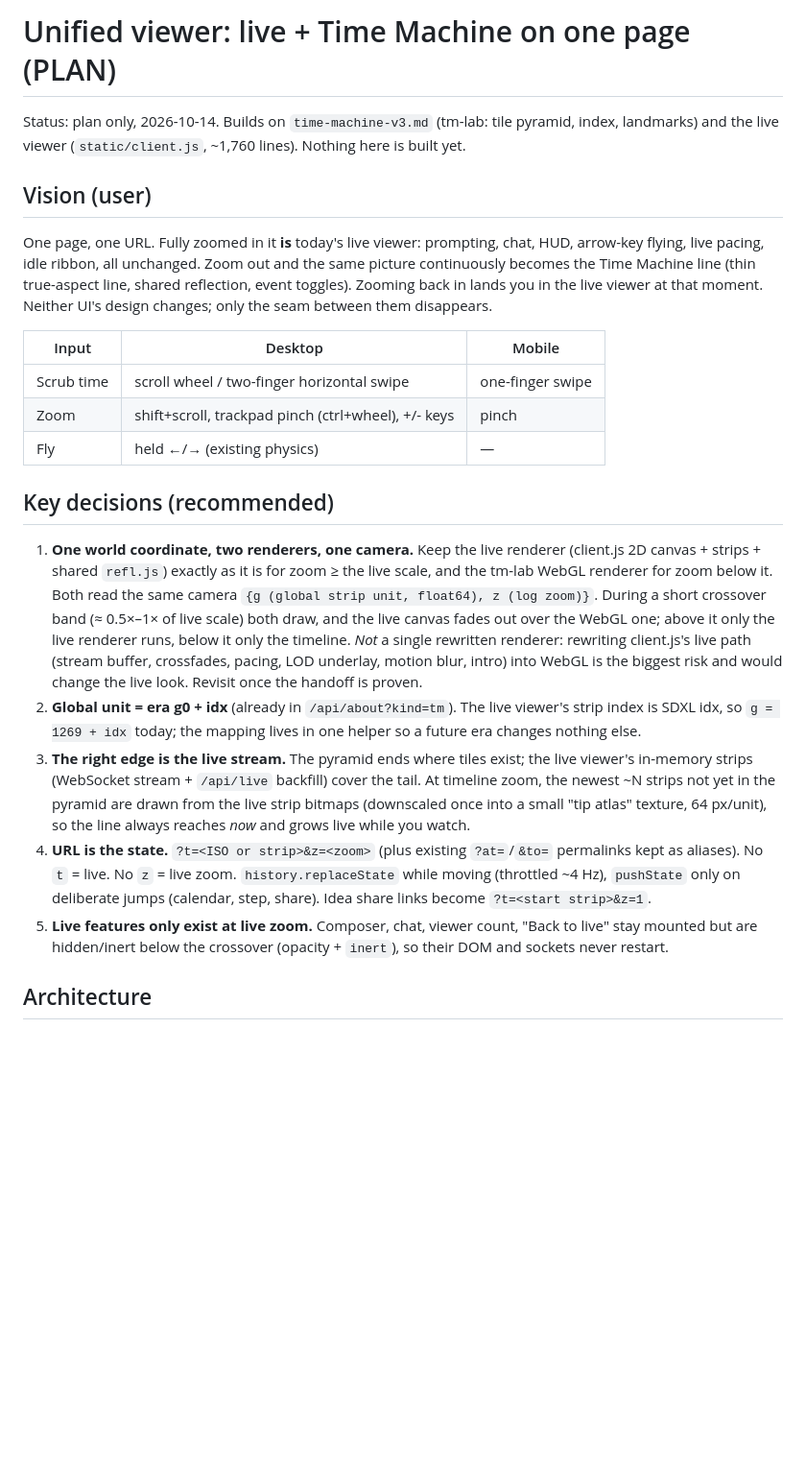
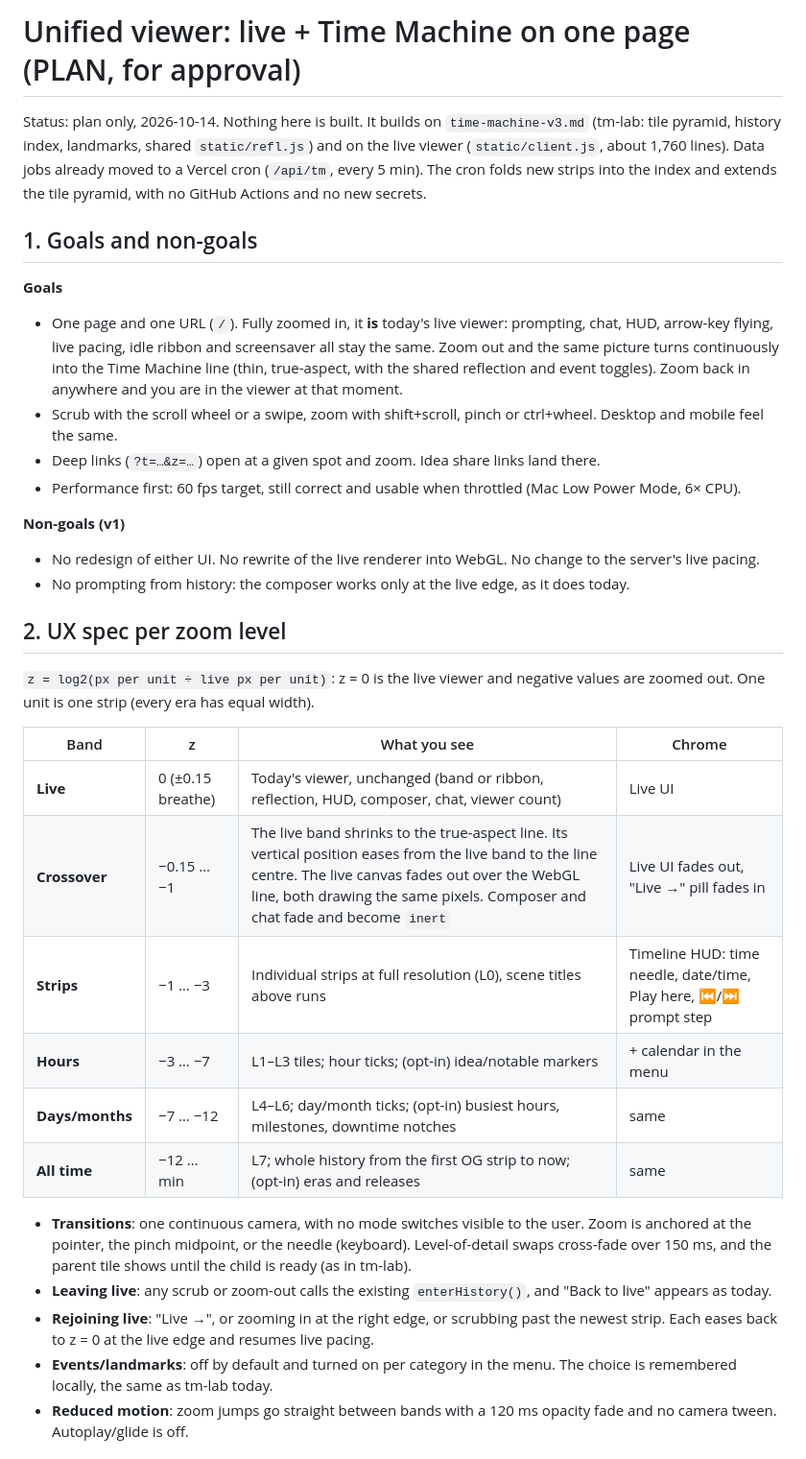
Before and after one commit to bicrick/infinite-tapestry, a Markdown page: docs/plans/unified-viewer.md, the part around one of its changes. Shown at 96% size. Drawn GitHub-style; blank space fills up the shorter version.

Commit message:
docs: unified viewer plan, full approval-ready version

```diff
--- a/docs/plans/unified-viewer.md
+++ b/docs/plans/unified-viewer.md
@@ -1,40 +1,47 @@
-# Unified viewer: live + Time Machine on one page (PLAN)
+# Unified viewer: live + Time Machine on one page (PLAN, for approval)
 
-Status: plan only, 2026-10-14. Builds on `time-machine-v3.md` (tm-lab: tile pyramid, index, landmarks) and the live
-viewer (`static/client.js`, ~1,760 lines). Nothing here is built yet.
+Status: plan only, 2026-10-14. Nothing here is built. It builds on `time-machine-v3.md` (tm-lab: tile pyramid,
+history index, landmarks, shared `static/refl.js`) and on the live viewer (`static/client.js`, about 1,760 lines).
+Data jobs already moved to a Vercel cron (`/api/tm`, every 5 min). The cron folds new strips into the index and
+extends the tile pyramid, with no GitHub Actions and no new secrets.
 
-## Vision (user)
+## 1. Goals and non-goals
 
-One page, one URL. Fully zoomed in it **is** today's live viewer: prompting, chat, HUD, arrow-key flying, live pacing,
-idle ribbon, all unchanged. Zoom out and the same picture continuously becomes the Time Machine line (thin true-aspect
-line, shared reflection, event toggles). Zooming back in lands you in the live viewer at that moment. Neither UI's
-design changes; only the seam between them disappears.
+**Goals**
+- One page and one URL (`/`). Fully zoomed in, it **is** today's live viewer: prompting, chat, HUD, arrow-key
+  flying, live pacing, idle ribbon and screensaver all stay the same. Zoom out and the same picture turns
+  continuously into the Time Machine line (thin, true-aspect, with the shared reflection and event toggles). Zoom
+  back in anywhere and you are in the viewer at that moment.
+- Scrub with the scroll wheel or a swipe, zoom with shift+scroll, pinch or ctrl+wheel. Desktop and mobile feel the same.
+- Deep links (`?t=…&z=…`) open at a given spot and zoom. Idea share links land there.
+- Performance first: 60 fps target, still correct and usable when throttled (Mac Low Power Mode, 6× CPU).
 
-| Input | Desktop | Mobile |
-|---|---|---|
-| Scrub time | scroll wheel / two-finger horizontal swipe | one-finger swipe |
-| Zoom | shift+scroll, trackpad pinch (ctrl+wheel), +/- keys | pinch |
-| Fly | held ←/→ (existing physics) | — |
+**Non-goals (v1)**
+- No redesign of either UI. No rewrite of the live renderer into WebGL. No change to the server's live pacing.
+- No prompting from history: the composer works only at the live edge, as it does today.
 
-## Key decisions (recommended)
+## 2. UX spec per zoom level
 
-1. **One world coordinate, two renderers, one camera.** Keep the live renderer (client.js 2D canvas + strips +
-   shared `refl.js`) exactly as it is for zoom ≥ the live scale, and the tm-lab WebGL renderer for zoom below it.
-   Both read the same camera `{g (global strip unit, float64), z (log zoom)}`. During a short crossover band
-   (≈ 0.5×–1× of live scale) both draw, and the live canvas fades out over the WebGL one; above it only the live
-   renderer runs, below it only the timeline. *Not* a single rewritten renderer: rewriting client.js's live path
-   (stream buffer, crossfades, pacing, LOD underlay, motion blur, intro) into WebGL is the biggest risk and would
-   change the live look. Revisit once the handoff is proven.
-2. **Global unit = era g0 + idx** (already in `/api/about?kind=tm`). The live viewer's strip index is SDXL idx, so
-   `g = 1269 + idx` today; the mapping lives in one helper so a future era changes nothing else.
-3. **The right edge is the live stream.** The pyramid ends where tiles exist; the live viewer's in-memory strips
-   (WebSocket stream + `/api/live` backfill) cover the tail. At timeline zoom, the newest ~N strips not yet in the
-   pyramid are drawn from the live strip bitmaps (downscaled once into a small "tip atlas" texture, 64 px/unit),
-   so the line always reaches *now* and grows live while you watch.
-4. **URL is the state.** `?t=<ISO or strip>&z=<zoom>` (plus existing `?at=`/`&to=` permalinks kept as aliases).
-   No `t` = live. No `z` = live zoom. `history.replaceState` while moving (throttled ~4 Hz), `pushState` only on
-   deliberate jumps (calendar, step, share). Idea share links become `?t=<start strip>&z=1`.
-5. **Live features only exist at live zoom.** Composer, chat, viewer count, "Back to live" stay mounted but are
-   hidden/inert below the crossover (opacity + `inert`), so their DOM and sockets never restart.
+`z = log2(px per unit ÷ live px per unit)`: z = 0 is the live viewer and negative values are zoomed out. One
+unit is one strip (every era has equal width).
 
-## Architecture
+| Band | z | What you see | Chrome |
+|---|---|---|---|
+| **Live** | 0 (±0.15 breathe) | Today's viewer, unchanged (band or ribbon, reflection, HUD, composer, chat, viewer count) | Live UI |
+| **Crossover** | −0.15 … −1 | The live band shrinks to the true-aspect line. Its vertical position eases from the live band to the line centre. The live canvas fades out over the WebGL line, both drawing the same pixels. Composer and chat fade and become `inert` | Live UI fades out, "Live →" pill fades in |
+| **Strips** | −1 … −3 | Individual strips at full resolution (L0), scene titles above runs | Timeline HUD: time needle, date/time, Play here, ⏮/⏭ prompt step |
+| **Hours** | −3 … −7 | L1–L3 tiles; hour ticks; (opt-in) idea/notable markers | + calendar in the menu |
+| **Days/months** | −7 … −12 | L4–L6; day/month ticks; (opt-in) busiest hours, milestones, downtime notches | same |
+| **All time** | −12 … min | L7; whole history from the first OG strip to now; (opt-in) eras and releases | same |
+
+- **Transitions**: one continuous camera, with no mode switches visible to the user. Zoom is anchored at the
+  pointer, the pinch midpoint, or the needle (keyboard). Level-of-detail swaps cross-fade over 150 ms, and the
+  parent tile shows until the child is ready (as in tm-lab).
+- **Leaving live**: any scrub or zoom-out calls the existing `enterHistory()`, and "Back to live" appears as today.
+- **Rejoining live**: "Live →", or zooming in at the right edge, or scrubbing past the newest strip. Each eases
+  back to z = 0 at the live edge and resumes live pacing.
+- **Events/landmarks**: off by default and turned on per category in the menu. The choice is remembered locally,
+  the same as tm-lab today.
+- **Reduced motion**: zoom jumps go straight between bands with a 120 ms opacity fade and no camera tween.
+  Autoplay/glide is off.
+
```
Also changed, not shown: other parts of docs/plans/unified-viewer.md (+155 -111 lines).
